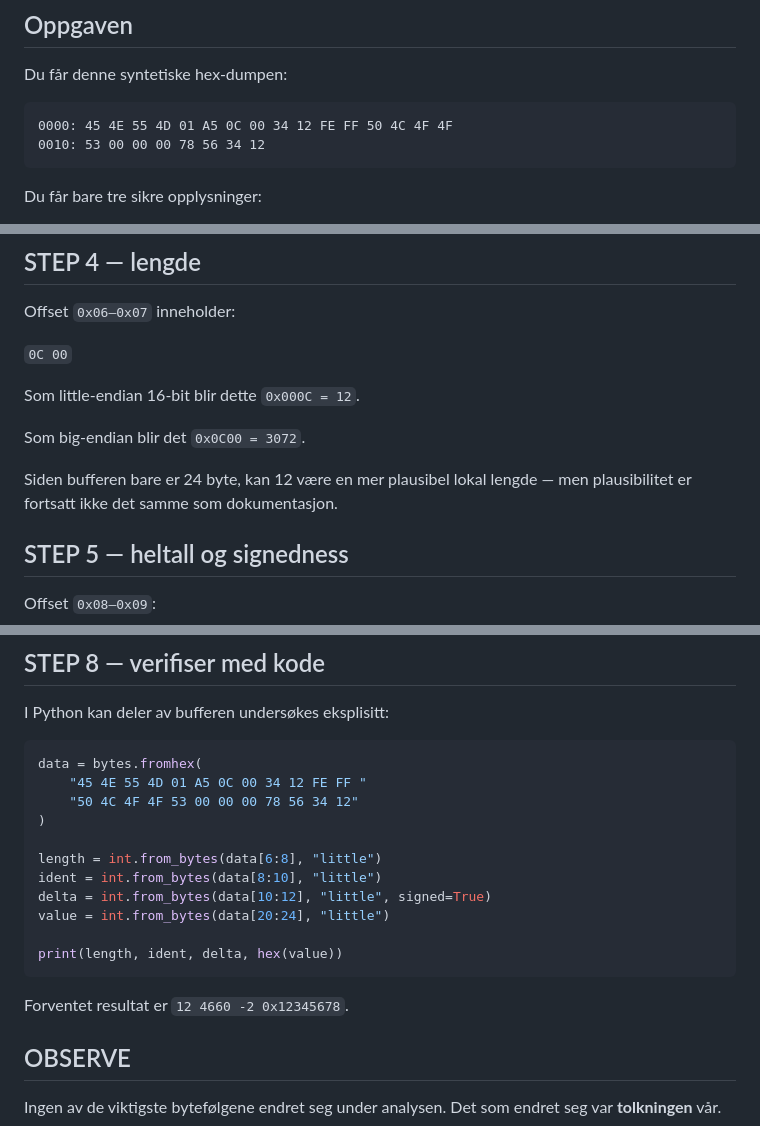
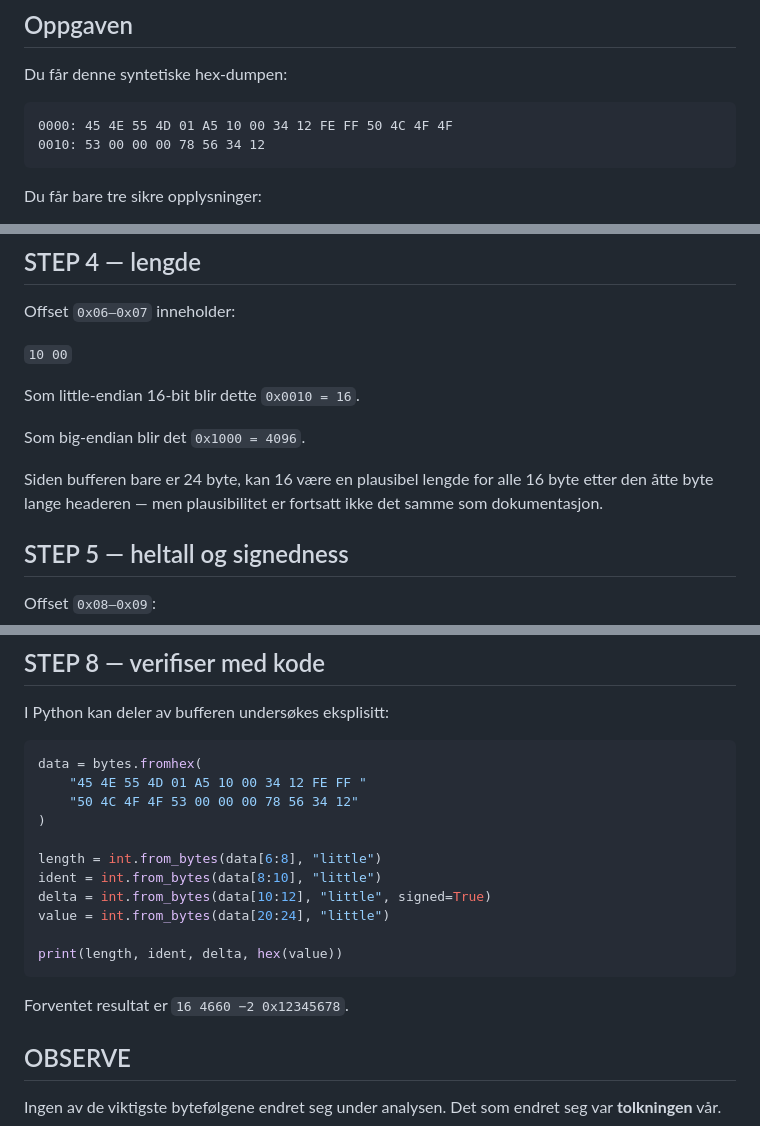
Before and after one commit to Ploos-AS/EduNumbers, a Markdown page: course/no/25-sluttprosjekt.md, 3 parts joined by grey strips. Drawn GitHub-style.

Commit message:
Make final-project length field consistent

````diff
--- a/course/no/25-sluttprosjekt.md
+++ b/course/no/25-sluttprosjekt.md
@@ -7,7 +7,7 @@ Dette prosjektet samler hele EduNumbers. Du skal ikke bare konvertere tall; du s
 Du får denne syntetiske hex-dumpen:
 
 ```text
-0000: 45 4E 55 4D 01 A5 0C 00 34 12 FE FF 50 4C 4F 4F
+0000: 45 4E 55 4D 01 A5 10 00 34 12 FE FF 50 4C 4F 4F
 0010: 53 00 00 00 78 56 34 12
 ```
 
@@ -57,13 +57,13 @@ Hvis dette er et flaggfelt, er bit 7, 5, 2 og 0 satt.
 
 Offset `0x06–0x07` inneholder:
 
-`0C 00`
+`10 00`
 
-Som little-endian 16-bit blir dette `0x000C = 12`.
+Som little-endian 16-bit blir dette `0x0010 = 16`.
 
-Som big-endian blir det `0x0C00 = 3072`.
+Som big-endian blir det `0x1000 = 4096`.
 
-Siden bufferen bare er 24 byte, kan 12 være en mer plausibel lokal lengde — men plausibilitet er fortsatt ikke det samme som dokumentasjon.
+Siden bufferen bare er 24 byte, kan 16 være en plausibel lengde for alle 16 byte etter den åtte byte lange headeren — men plausibilitet er fortsatt ikke det samme som dokumentasjon.
 
 ## STEP 5 — heltall og signedness
 
@@ -124,7 +124,7 @@ I Python kan deler av bufferen undersøkes eksplisitt:
 
 ```python
 data = bytes.fromhex(
-    "45 4E 55 4D 01 A5 0C 00 34 12 FE FF "
+    "45 4E 55 4D 01 A5 10 00 34 12 FE FF "
     "50 4C 4F 4F 53 00 00 00 78 56 34 12"
 )
 
@@ -136,7 +136,7 @@ value = int.from_bytes(data[20:24], "little")
 print(length, ident, delta, hex(value))
 ```
 
-Forventet resultat er `12 4660 -2 0x12345678`.
+Forventet resultat er `16 4660 −2 0x12345678`.
 
 ## OBSERVE
 
````
Also changed, not shown: other parts of course/no/25-sluttprosjekt.md (+1 -1 lines).
